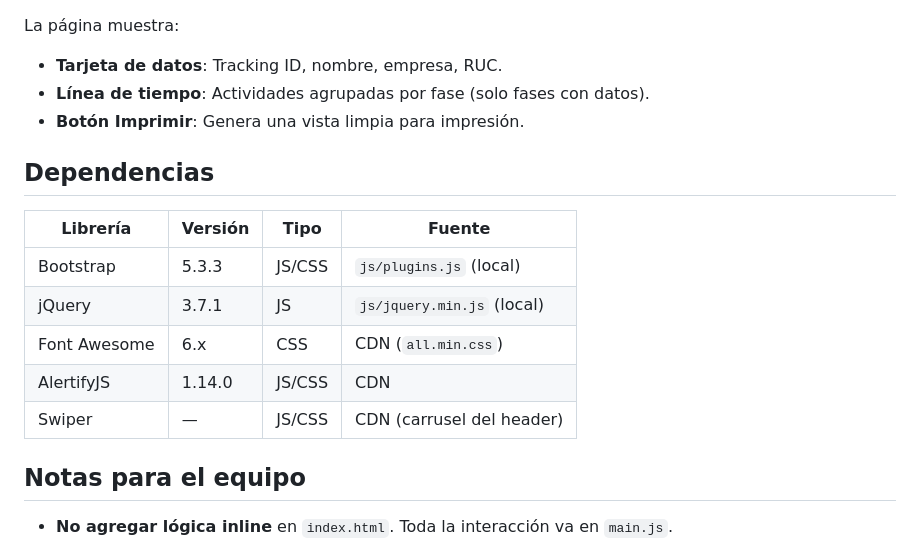
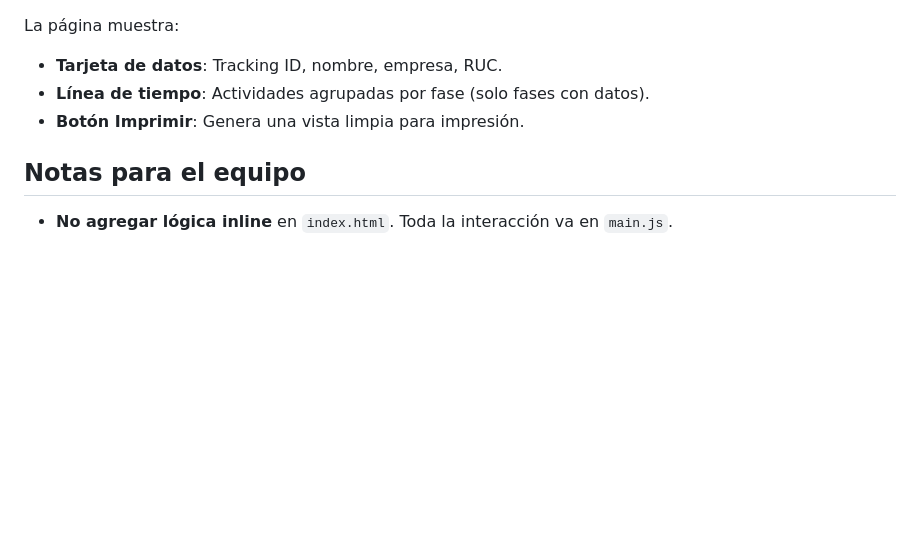
Before and after one commit to phpeitor/tracking, a Markdown page: README.md, the part around the change. Rendered like a GitHub page; blank space fills up the shorter version.

```diff
--- a/README.md
+++ b/README.md
@@ -108,16 +108,6 @@ La página muestra:
 - **Línea de tiempo**: Actividades agrupadas por fase (solo fases con datos).
 - **Botón Imprimir**: Genera una vista limpia para impresión.
 
-## Dependencias
-
-| Librería      | Versión  | Tipo       | Fuente                              |
-|---------------|----------|------------|-------------------------------------|
-| Bootstrap     | 5.3.3    | JS/CSS     | `js/plugins.js` (local)            |
-| jQuery        | 3.7.1    | JS         | `js/jquery.min.js` (local)         |
-| Font Awesome  | 6.x      | CSS        | CDN (`all.min.css`)                 |
-| AlertifyJS    | 1.14.0   | JS/CSS     | CDN                                 |
-| Swiper        | —        | JS/CSS     | CDN (carrusel del header)           |
-
 ## Notas para el equipo
 
 - **No agregar lógica inline** en `index.html`. Toda la interacción va en `main.js`.
```
